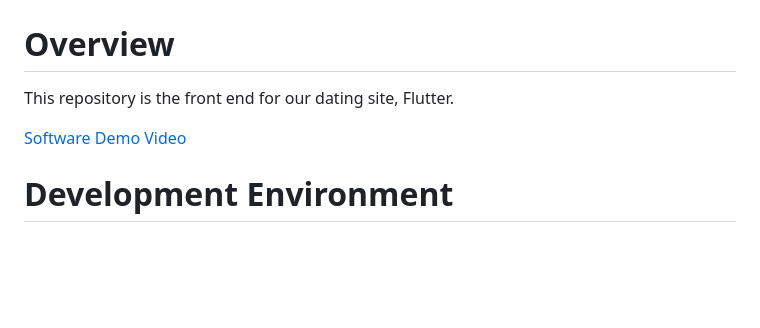
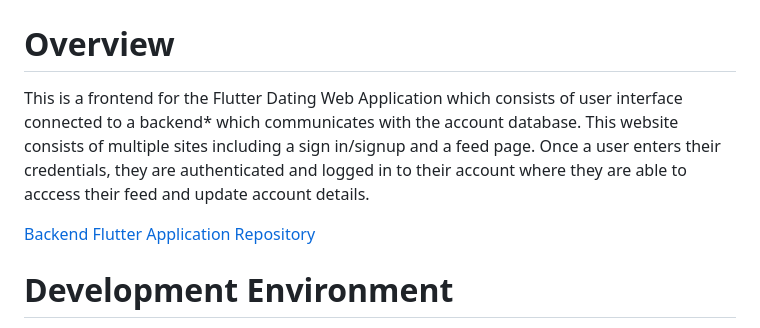
Before and after one commit to emma-gl/Flutter, a Markdown page: README.md, the part around the change. GitHub-like rendering; blank space fills up the shorter version.

```diff
--- a/README.md
+++ b/README.md
@@ -1,9 +1,10 @@
 # Flutter App
 
 # Overview
-This repository is the front end for our dating site, Flutter.
 
-[Software Demo Video](http://youtube.link.goes.here/)
+This is a frontend for the Flutter Dating Web Application which consists of user interface connected to a backend* which communicates with the account database. This website consists of multiple sites including a sign in/signup and a feed page. Once a user enters their credentials, they are authenticated and logged in to their account where they are able to acccess their feed and update account details.
+
+[Backend Flutter Application Repository](https://github.com/rgibbons131/FlutterBackEnd)
 
 # Development Environment
 * Visual Studio Code
```
